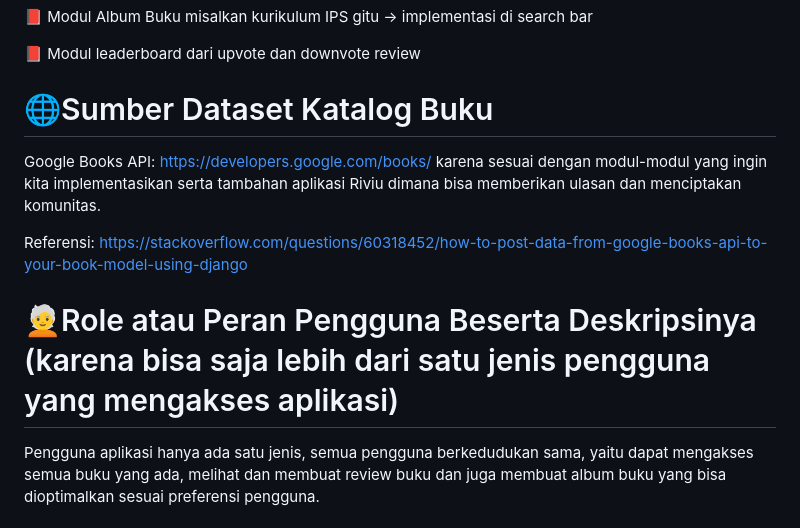
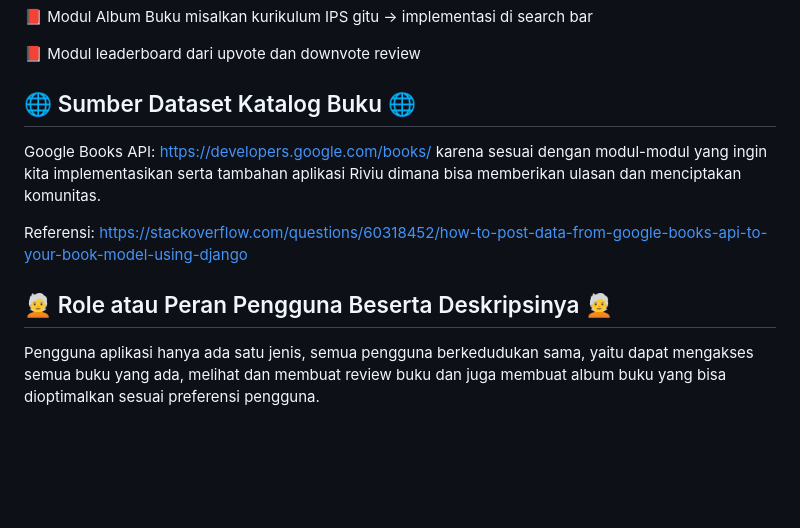
Before and after one commit to Riviu-Buku/riviu-buku, a Markdown page: README.md, the part around the change printed below. GitHub-like rendering; blank space fills up the shorter version.

```diff
--- a/README.md
+++ b/README.md
@@ -32,10 +32,10 @@ Fitur : like buku (mungkin ada perubahan), like review, rekomendasi buku, poin b
 <p>📕 Modul leaderboard dari upvote dan downvote review </p>
 
 
-# 🌐Sumber Dataset Katalog Buku
+## 🌐 Sumber Dataset Katalog Buku 🌐
 Google Books API: https://developers.google.com/books/ karena sesuai dengan modul-modul yang ingin kita implementasikan serta tambahan aplikasi Riviu dimana bisa memberikan ulasan dan menciptakan komunitas.
 
 Referensi: https://stackoverflow.com/questions/60318452/how-to-post-data-from-google-books-api-to-your-book-model-using-django
 
-# 🧑‍🦳Role atau Peran Pengguna Beserta Deskripsinya (karena bisa saja lebih dari satu jenis pengguna yang mengakses aplikasi)
+## 🧑‍🦳 Role atau Peran Pengguna Beserta Deskripsinya 🧑‍🦳
 Pengguna aplikasi hanya ada satu jenis, semua pengguna berkedudukan sama, yaitu dapat mengakses semua buku yang ada, melihat dan membuat review buku dan juga membuat album buku yang bisa dioptimalkan sesuai preferensi pengguna.
```
Also changed, not shown: other parts of README.md (+4 -4 lines).
